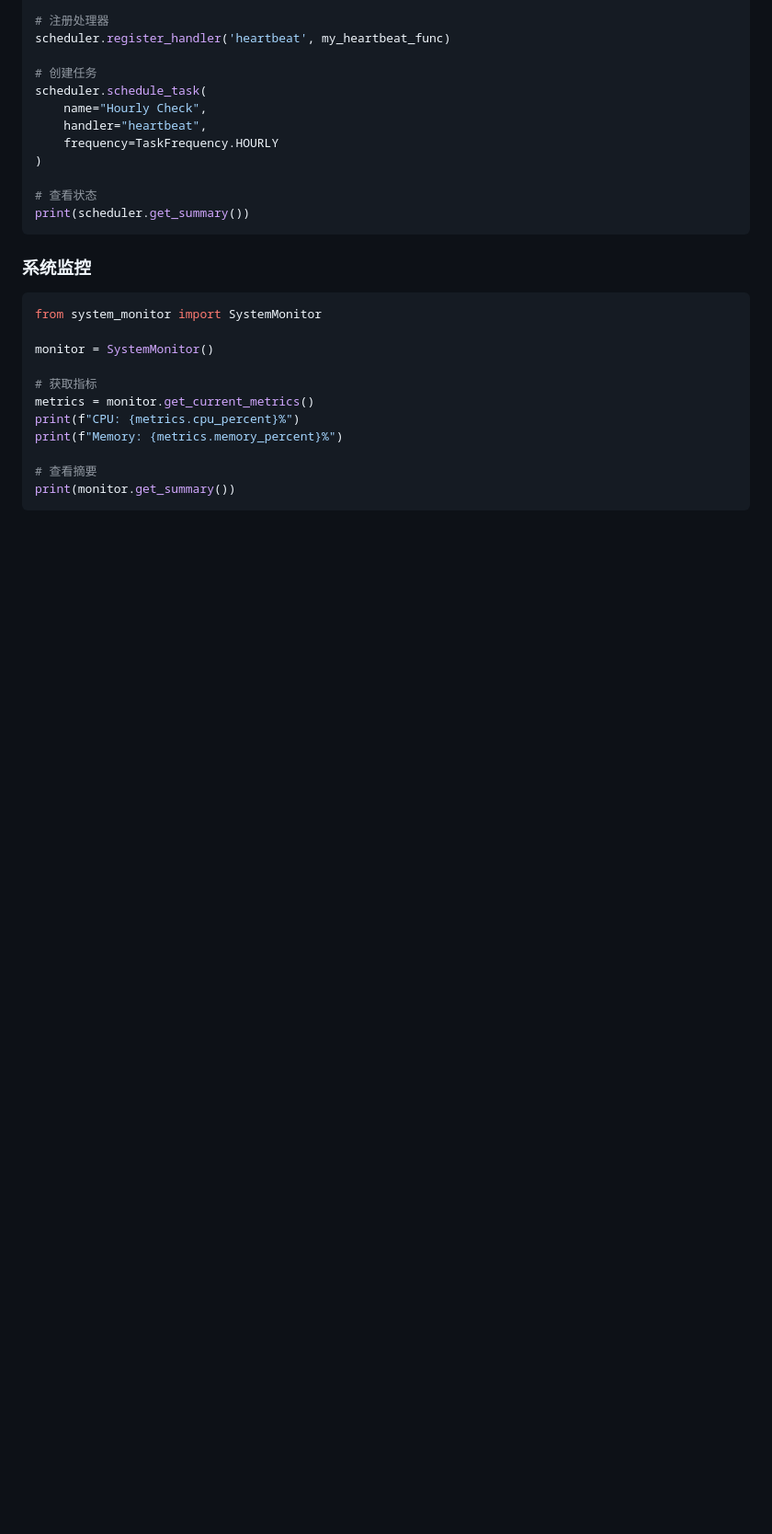
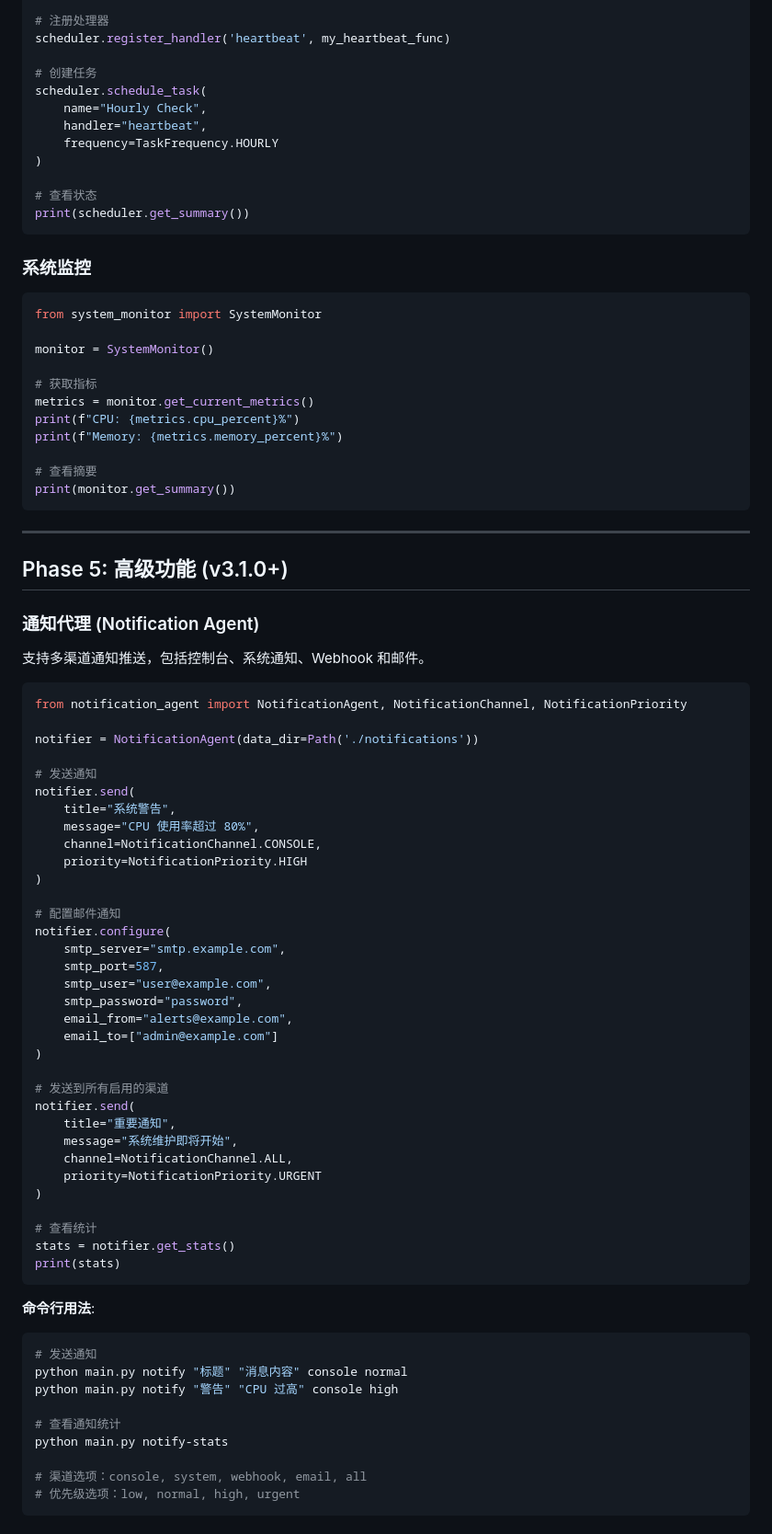
Before and after one commit to huoweigang88888/guiji-shijie-2, a Markdown page: skills/ultimate-agent/USAGE_GUIDE.md, the part around one of its changes. Shown at 92% size. Drawn GitHub-style; blank space fills up the shorter version.

Commit message:
docs: Update USAGE_GUIDE.md with Phase 5 notification and report features

````diff
--- a/skills/ultimate-agent/USAGE_GUIDE.md
+++ b/skills/ultimate-agent/USAGE_GUIDE.md
@@ -294,3 +294,61 @@ print(f"Memory: {metrics.memory_percent}%")
 print(monitor.get_summary())
 ```
 
+---
+
+## Phase 5: 高级功能 (v3.1.0+)
+
+### 通知代理 (Notification Agent)
+
+支持多渠道通知推送，包括控制台、系统通知、Webhook 和邮件。
+
+```python
+from notification_agent import NotificationAgent, NotificationChannel, NotificationPriority
+
+notifier = NotificationAgent(data_dir=Path('./notifications'))
+
+# 发送通知
+notifier.send(
+    title="系统警告",
+    message="CPU 使用率超过 80%",
+    channel=NotificationChannel.CONSOLE,
+    priority=NotificationPriority.HIGH
+)
+
+# 配置邮件通知
+notifier.configure(
+    smtp_server="smtp.example.com",
+    smtp_port=587,
+    smtp_user="user@example.com",
+    smtp_password="password",
+    email_from="alerts@example.com",
+    email_to=["admin@example.com"]
+)
+
+# 发送到所有启用的渠道
+notifier.send(
+    title="重要通知",
+    message="系统维护即将开始",
+    channel=NotificationChannel.ALL,
+    priority=NotificationPriority.URGENT
+)
+
+# 查看统计
+stats = notifier.get_stats()
+print(stats)
+```
+
+**命令行用法**:
+
+```bash
+# 发送通知
+python main.py notify "标题" "消息内容" console normal
+python main.py notify "警告" "CPU 过高" console high
+
+# 查看通知统计
+python main.py notify-stats
+
+# 渠道选项：console, system, webhook, email, all
+# 优先级选项：low, normal, high, urgent
+```
+
````
Also changed, not shown: other parts of skills/ultimate-agent/USAGE_GUIDE.md (+56 -0 lines).
